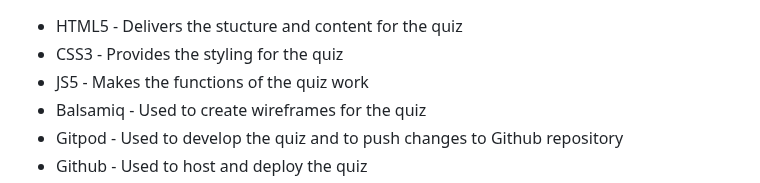
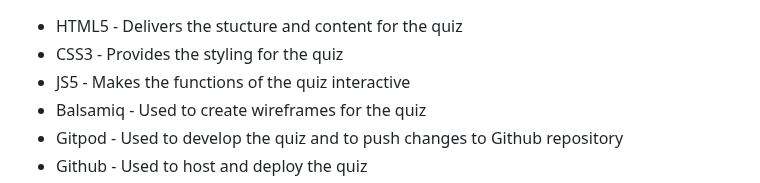
Before and after one commit to CryptikEd/Weird-Factz-Quiz-, a Markdown page: README.md, the part around the change. Drawn GitHub-style.

```diff
--- a/README.md
+++ b/README.md
@@ -209,7 +209,7 @@ Here the user gets a personalized greeting with their name, before getting to kn
 
 - HTML5 - Delivers the stucture and content for the quiz
 - CSS3 - Provides the styling for the quiz
-- JS5 - Makes the functions of the quiz work
+- JS5 - Makes the functions of the quiz interactive
 - Balsamiq - Used to create wireframes for the quiz
 - Gitpod - Used to develop the quiz and to push changes to Github repository
 - Github - Used to host and deploy the quiz
```
